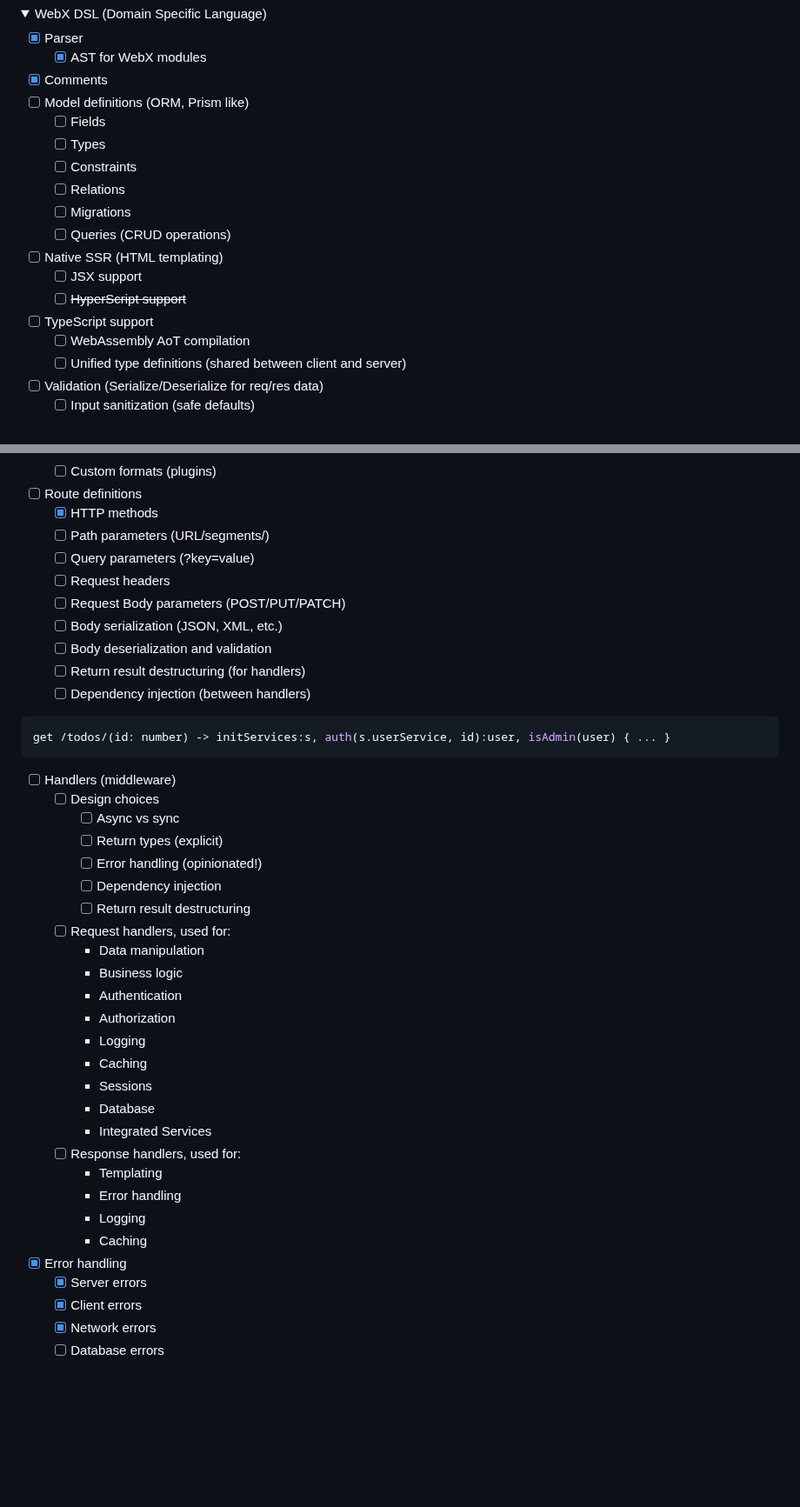
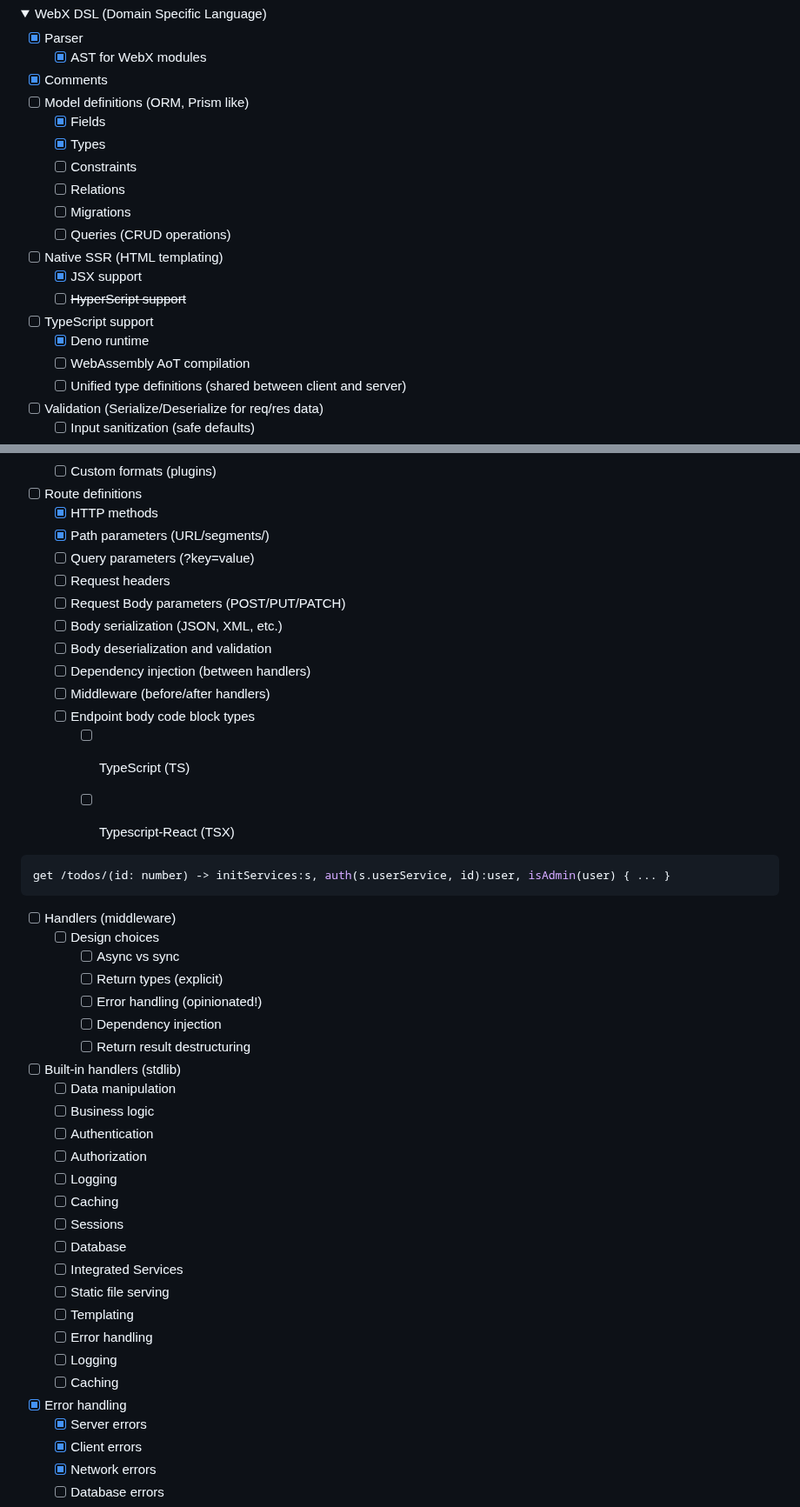
Before and after one commit to webx-net/webx, a Markdown page: README.md, 2 parts joined by grey strips. Shown at 87% size. Drawn GitHub-style; folded sections open; blank space fills up the shorter version.

````diff
--- a/README.md
+++ b/README.md
@@ -50,16 +50,17 @@ Below is a high-level overview of the existing (implemented) and planned feature
     - [X] AST for WebX modules
   - [X] Comments
   - [ ] Model definitions (ORM, Prism like)
-    - [ ] Fields
-    - [ ] Types
+    - [X] Fields
+    - [X] Types
     - [ ] Constraints
     - [ ] Relations
     - [ ] Migrations
     - [ ] Queries (CRUD operations)
   - [ ] Native SSR (HTML templating)
-    - [ ] JSX support
+    - [X] JSX support
     - [ ] ~~HyperScript support~~
   - [ ] TypeScript support
+    - [X] Deno runtime
     - [ ] WebAssembly AoT compilation
     - [ ] Unified type definitions (shared between client and server)
   - [ ] Validation (Serialize/Deserialize for req/res data)
@@ -79,14 +80,19 @@ Below is a high-level overview of the existing (implemented) and planned feature
     - [ ] Custom formats (plugins)
   - [ ] Route definitions
     - [X] HTTP methods
-    - [ ] Path parameters (URL/segments/)
+    - [X] Path parameters (URL/segments/)
     - [ ] Query parameters (?key=value)
     - [ ] Request headers
     - [ ] Request Body parameters (POST/PUT/PATCH)
     - [ ] Body serialization (JSON, XML, etc.)
     - [ ] Body deserialization and validation
-    - [ ] Return result destructuring (for handlers)
     - [ ] Dependency injection (between handlers)
+    - [ ] Middleware (before/after handlers)
+    - [ ] Endpoint body code block types
+      - [ ] TypeScript (TS)
+      - [ ] Typescript-React (TSX)
+
+
 ```typescript
 get /todos/(id: number) -> initServices:s, auth(s.userService, id):user, isAdmin(user) { ... }
 ```
@@ -97,22 +103,22 @@ get /todos/(id: number) -> initServices:s, auth(s.userService, id):user, isAdmin
       - [ ] Error handling (opinionated!)
       - [ ] Dependency injection
       - [ ] Return result destructuring
-    - [ ] Request handlers, used for:
-      - Data manipulation
-      - Business logic
-      - Authentication
-      - Authorization
-      - Logging
-      - Caching
-      - Sessions
-      - Database
-      - Integrated Services
-    - [ ] Response handlers, used for:
-      - Templating
-      - Error handling
-      - Logging
-      - Caching
-  - [X] Error handling
+  - [ ] Built-in handlers (stdlib)
+    - [ ] Data manipulation
+    - [ ] Business logic
+    - [ ] Authentication
+    - [ ] Authorization
+    - [ ] Logging
+    - [ ] Caching
+    - [ ] Sessions
+    - [ ] Database
+    - [ ] Integrated Services
+    - [ ] Static file serving
+    - [ ] Templating
+    - [ ] Error handling
+    - [ ] Logging
+    - [ ] Caching
+- [X] Error handling
     - [X] Server errors
     - [X] Client errors
     - [X] Network errors
````
Also changed, not shown: other parts of README.md (+1 -1 lines).
